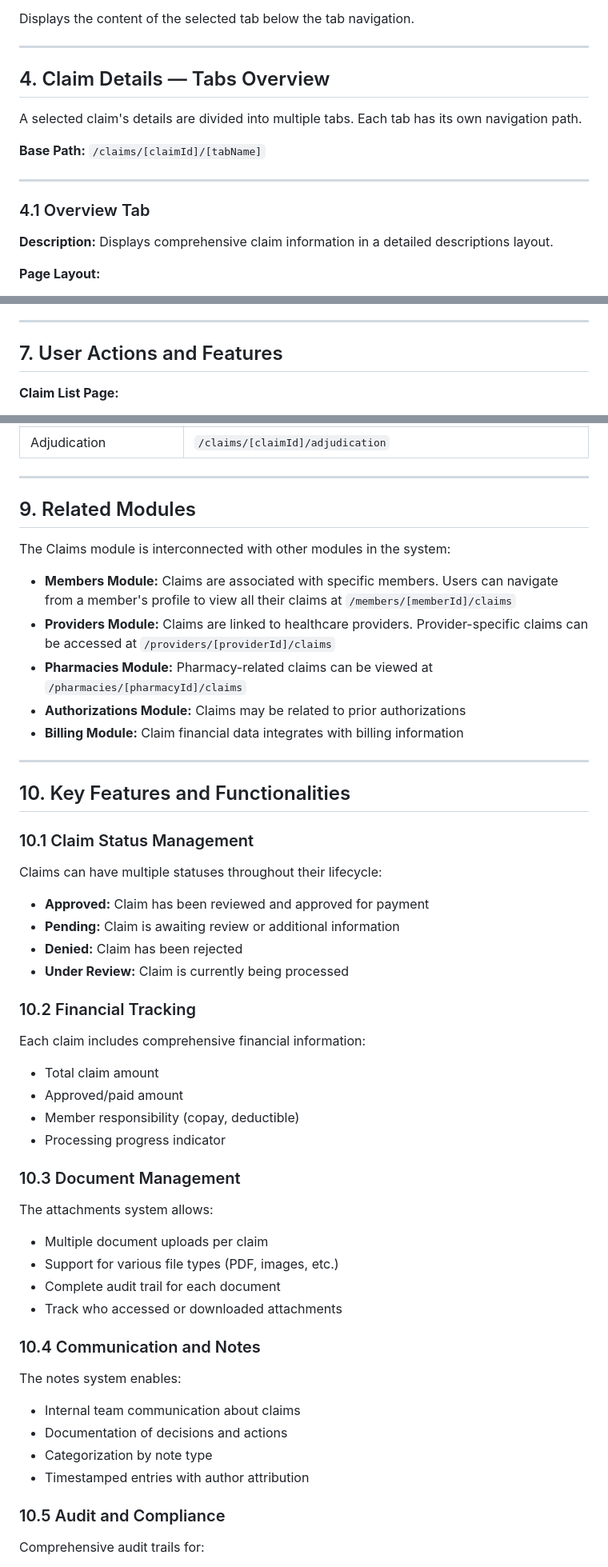
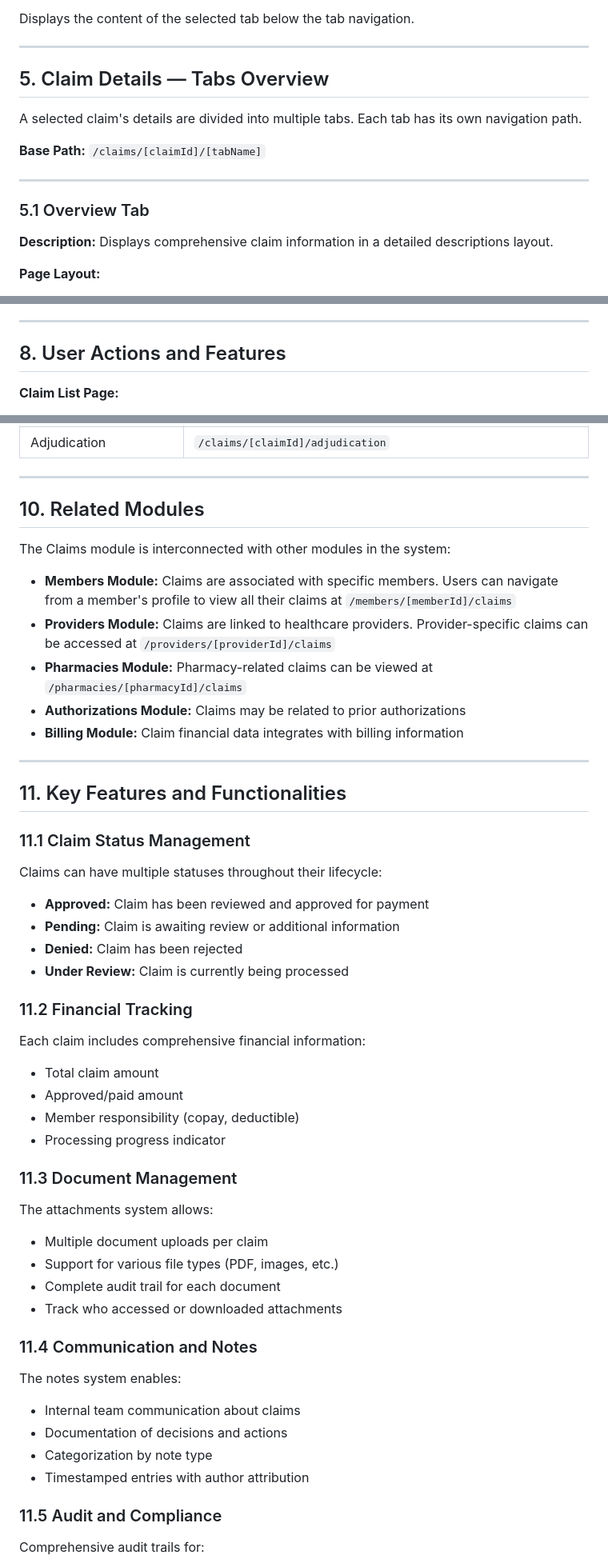
Before and after one commit to madhurtrivedi/pbm-Knowledge, a Markdown page: docs/claim.md, 3 parts joined by grey strips. Shown: that part at 80% size. GitHub-like rendering.

```diff
--- a/docs/claim.md
+++ b/docs/claim.md
@@ -92,13 +145,13 @@ This API returns a filtered list of claims:
 
 <hr />
 
-<h2>4. Claim Details — Tabs Overview</h2>
+<h2>5. Claim Details — Tabs Overview</h2>
 <p>A selected claim's details are divided into multiple tabs. Each tab has its own navigation path.</p>
 <p><strong>Base Path:</strong> <code>/claims/[claimId]/[tabName]</code></p>
 
 <hr />
 
-<h3>4.1 Overview Tab</h3>
+<h3>5.1 Overview Tab</h3>
 <p><strong>Description:</strong> Displays comprehensive claim information in a detailed descriptions layout.</p>
 
 <p><strong>Page Layout:</strong></p>
@@ -406,7 +459,7 @@ This API returns a filtered list of claims:
 
 <hr />
 
-<h2>7. User Actions and Features</h2>
+<h2>8. User Actions and Features</h2>
 
 <p><strong>Claim List Page:</strong></p>
 <ul>
@@ -480,7 +533,7 @@ This API returns a filtered list of claims:
 
 <hr />
 
-<h2>9. Related Modules</h2>
+<h2>10. Related Modules</h2>
 <p>The Claims module is interconnected with other modules in the system:</p>
 <ul>
   <li><strong>Members Module:</strong> Claims are associated with specific members. Users can navigate from a member's profile to view all their claims at <code>/members/[memberId]/claims</code></li>
@@ -492,9 +545,9 @@ This API returns a filtered list of claims:
 
 <hr />
 
-<h2>10. Key Features and Functionalities</h2>
+<h2>11. Key Features and Functionalities</h2>
 
-<h3>10.1 Claim Status Management</h3>
+<h3>11.1 Claim Status Management</h3>
 <p>Claims can have multiple statuses throughout their lifecycle:</p>
 <ul>
   <li><strong>Approved:</strong> Claim has been reviewed and approved for payment</li>
@@ -503,7 +556,7 @@ This API returns a filtered list of claims:
   <li><strong>Under Review:</strong> Claim is currently being processed</li>
 </ul>
 
-<h3>10.2 Financial Tracking</h3>
+<h3>11.2 Financial Tracking</h3>
 <p>Each claim includes comprehensive financial information:</p>
 <ul>
   <li>Total claim amount</li>
@@ -512,7 +565,7 @@ This API returns a filtered list of claims:
   <li>Processing progress indicator</li>
 </ul>
 
-<h3>10.3 Document Management</h3>
+<h3>11.3 Document Management</h3>
 <p>The attachments system allows:</p>
 <ul>
   <li>Multiple document uploads per claim</li>
@@ -521,7 +574,7 @@ This API returns a filtered list of claims:
   <li>Track who accessed or downloaded attachments</li>
 </ul>
 
-<h3>10.4 Communication and Notes</h3>
+<h3>11.4 Communication and Notes</h3>
 <p>The notes system enables:</p>
 <ul>
   <li>Internal team communication about claims</li>
@@ -530,7 +583,7 @@ This API returns a filtered list of claims:
   <li>Timestamped entries with author attribution</li>
 </ul>
 
-<h3>10.5 Audit and Compliance</h3>
+<h3>11.5 Audit and Compliance</h3>
 <p>Comprehensive audit trails for:</p>
 <ul>
   <li>Claim status changes</li>
```
Also changed, not shown: other parts of docs/claim.md (+65 -12 lines).
